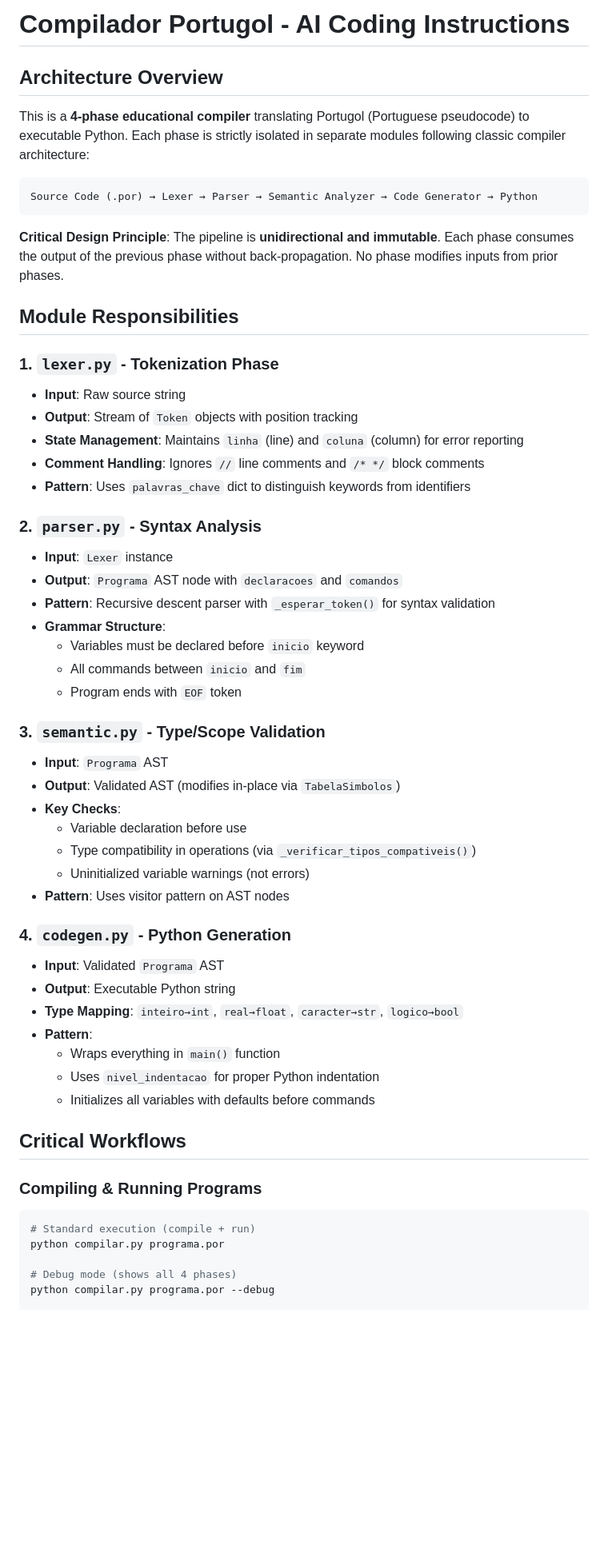
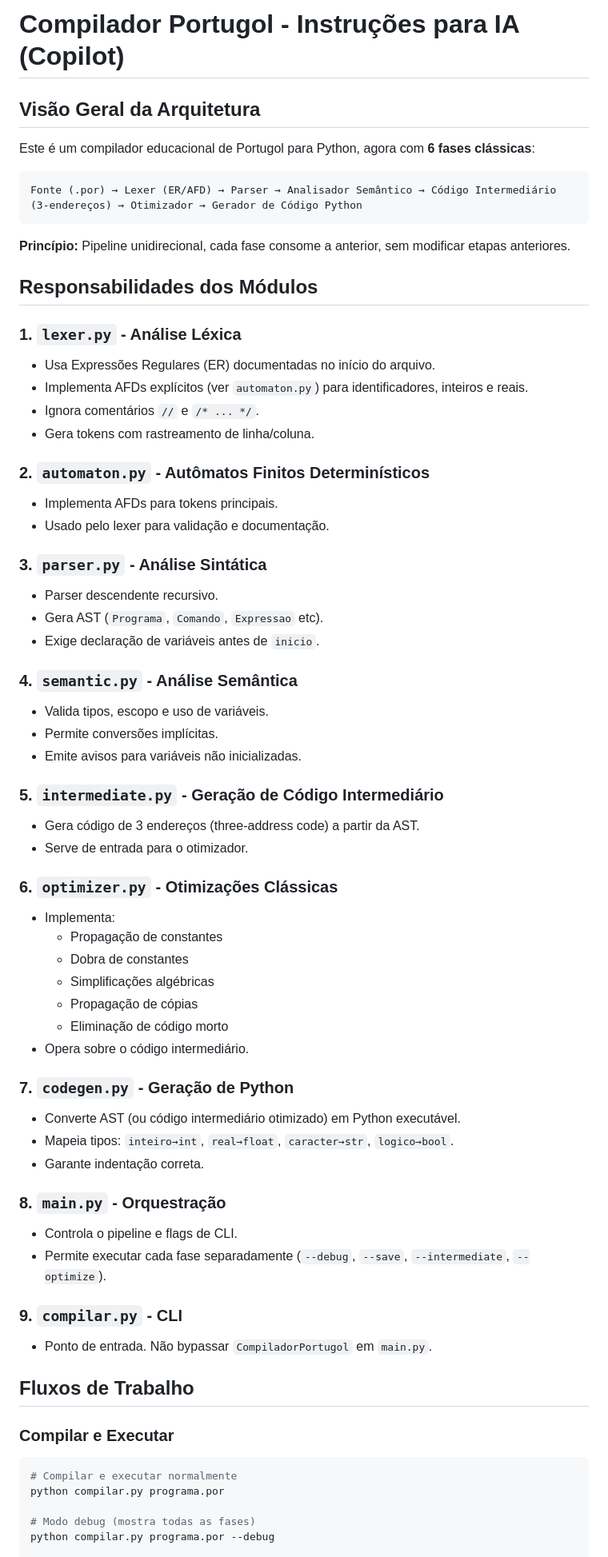
Before and after one commit to ErickIV/Compilador-de-Portugol, a Markdown page: .github/copilot-instructions.md, the part around the change printed below. Shown: that part at 80% size. Rendered like a GitHub page; blank space fills up the shorter version.

````diff
--- a/.github/copilot-instructions.md
+++ b/.github/copilot-instructions.md
@@ -1,58 +1,69 @@
-# Compilador Portugol - AI Coding Instructions
+# Compilador Portugol - Instruções para IA (Copilot)
 
-## Architecture Overview
+## Visão Geral da Arquitetura
 
-This is a **4-phase educational compiler** translating Portugol (Portuguese pseudocode) to executable Python. Each phase is strictly isolated in separate modules following classic compiler architecture:
+Este é um compilador educacional de Portugol para Python, agora com **6 fases clássicas**:
 
 ```
-Source Code (.por) → Lexer → Parser → Semantic Analyzer → Code Generator → Python
+Fonte (.por) → Lexer (ER/AFD) → Parser → Analisador Semântico → Código Intermediário (3-endereços) → Otimizador → Gerador de Código Python
 ```
 
-**Critical Design Principle**: The pipeline is **unidirectional and immutable**. Each phase consumes the output of the previous phase without back-propagation. No phase modifies inputs from prior phases.
+**Princípio:** Pipeline unidirecional, cada fase consome a anterior, sem modificar etapas anteriores.
 
-## Module Responsibilities
+## Responsabilidades dos Módulos
 
-### 1. `lexer.py` - Tokenization Phase
-- **Input**: Raw source string
-- **Output**: Stream of `Token` objects with position tracking
-- **State Management**: Maintains `linha` (line) and `coluna` (column) for error reporting
-- **Comment Handling**: Ignores `//` line comments and `/* */` block comments
-- **Pattern**: Uses `palavras_chave` dict to distinguish keywords from identifiers
+### 1. `lexer.py` - Análise Léxica
+- Usa Expressões Regulares (ER) documentadas no início do arquivo.
+- Implementa AFDs explícitos (ver `automaton.py`) para identificadores, inteiros e reais.
+- Ignora comentários `//` e `/* ... */`.
+- Gera tokens com rastreamento de linha/coluna.
 
-### 2. `parser.py` - Syntax Analysis
-- **Input**: `Lexer` instance
-- **Output**: `Programa` AST node with `declaracoes` and `comandos`
-- **Pattern**: Recursive descent parser with `_esperar_token()` for syntax validation
-- **Grammar Structure**:
-  - Variables must be declared before `inicio` keyword
-  - All commands between `inicio` and `fim`
-  - Program ends with `EOF` token
+### 2. `automaton.py` - Autômatos Finitos Determinísticos
+- Implementa AFDs para tokens principais.
+- Usado pelo lexer para validação e documentação.
 
-### 3. `semantic.py` - Type/Scope Validation
-- **Input**: `Programa` AST
-- **Output**: Validated AST (modifies in-place via `TabelaSimbolos`)
-- **Key Checks**:
-  - Variable declaration before use
-  - Type compatibility in operations (via `_verificar_tipos_compativeis()`)
-  - Uninitialized variable warnings (not errors)
-- **Pattern**: Uses visitor pattern on AST nodes
+### 3. `parser.py` - Análise Sintática
+- Parser descendente recursivo.
+- Gera AST (`Programa`, `Comando`, `Expressao` etc).
+- Exige declaração de variáveis antes de `inicio`.
 
-### 4. `codegen.py` - Python Generation
-- **Input**: Validated `Programa` AST
-- **Output**: Executable Python string
-- **Type Mapping**: `inteiro→int`, `real→float`, `caracter→str`, `logico→bool`
-- **Pattern**:
-  - Wraps everything in `main()` function
-  - Uses `nivel_indentacao` for proper Python indentation
-  - Initializes all variables with defaults before commands
+### 4. `semantic.py` - Análise Semântica
+- Valida tipos, escopo e uso de variáveis.
+- Permite conversões implícitas.
+- Emite avisos para variáveis não inicializadas.
 
-## Critical Workflows
+### 5. `intermediate.py` - Geração de Código Intermediário
+- Gera código de 3 endereços (three-address code) a partir da AST.
+- Serve de entrada para o otimizador.
 
-### Compiling & Running Programs
+### 6. `optimizer.py` - Otimizações Clássicas
+- Implementa:
+  - Propagação de constantes
+  - Dobra de constantes
+  - Simplificações algébricas
+  - Propagação de cópias
+  - Eliminação de código morto
+- Opera sobre o código intermediário.
+
+### 7. `codegen.py` - Geração de Python
+- Converte AST (ou código intermediário otimizado) em Python executável.
+- Mapeia tipos: `inteiro→int`, `real→float`, `caracter→str`, `logico→bool`.
+- Garante indentação correta.
+
+### 8. `main.py` - Orquestração
+- Controla o pipeline e flags de CLI.
+- Permite executar cada fase separadamente (`--debug`, `--save`, `--intermediate`, `--optimize`).
+
+### 9. `compilar.py` - CLI
+- Ponto de entrada. Não bypassar `CompiladorPortugol` em `main.py`.
+
+## Fluxos de Trabalho
+
+### Compilar e Executar
 ```bash
-# Standard execution (compile + run)
+# Compilar e executar normalmente
 python compilar.py programa.por
 
-# Debug mode (shows all 4 phases)
+# Modo debug (mostra todas as fases)
 python compilar.py programa.por --debug
 
````
Also changed, not shown: other parts of .github/copilot-instructions.md (+49 -50 lines).
